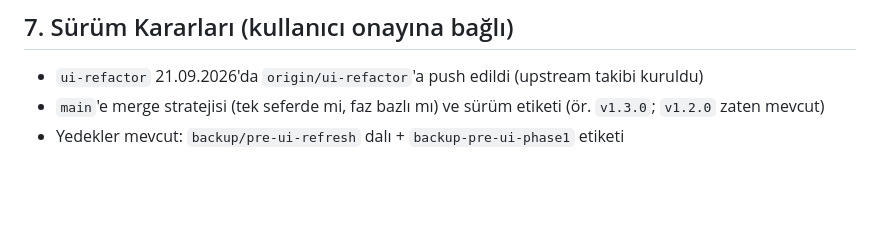
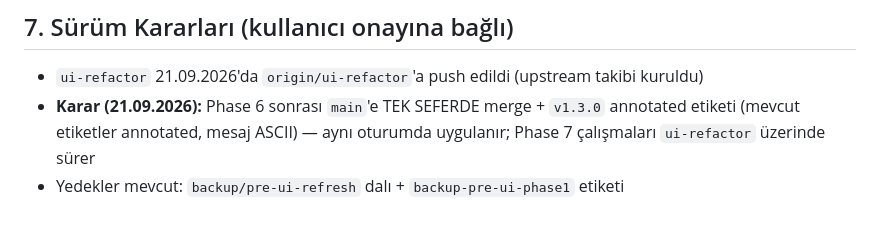
Before and after one commit to exportdepo/lunar-exportdepo, a Markdown page: cline_ui_plan.md, the part around one of its changes. GitHub-like rendering; blank space fills up the shorter version.

```diff
--- a/cline_ui_plan.md
+++ b/cline_ui_plan.md
@@ -105,5 +97,7 @@ bunları temizledi. 20.09.2026 taraması: görünen metinlerde 0 bozuk Türkçe.
 
 ## 7. Sürüm Kararları (kullanıcı onayına bağlı)
 - `ui-refactor` 21.09.2026'da `origin/ui-refactor`'a push edildi (upstream takibi kuruldu)
-- `main`'e merge stratejisi (tek seferde mi, faz bazlı mı) ve sürüm etiketi (ör. `v1.3.0`; `v1.2.0` zaten mevcut)
+- **Karar (21.09.2026):** Phase 6 sonrası `main`'e TEK SEFERDE merge + `v1.3.0`
+  annotated etiketi (mevcut etiketler annotated, mesaj ASCII) — aynı oturumda
+  uygulanır; Phase 7 çalışmaları `ui-refactor` üzerinde sürer
 - Yedekler mevcut: `backup/pre-ui-refresh` dalı + `backup-pre-ui-phase1` etiketi
```
Also changed, not shown: other parts of cline_ui_plan.md (+14 -22 lines).
